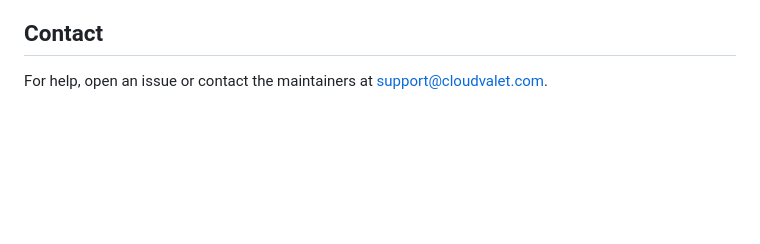
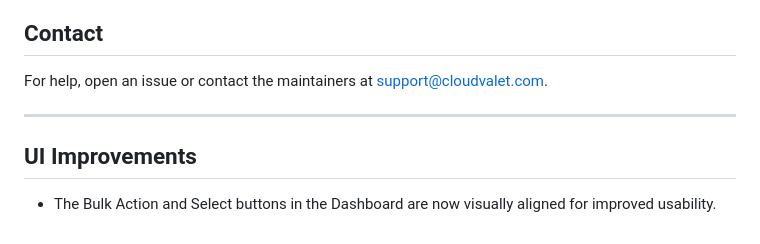
Before and after one commit to patilk234/cloud-valet, a Markdown page: SETUP.md, the part around the change. Rendered like a GitHub page; blank space fills up the shorter version.

```diff
--- a/SETUP.md
+++ b/SETUP.md
@@ -111,3 +111,9 @@ This guide will help you set up and run both the backend (FastAPI) and frontend
 ## Contact
 
 For help, open an issue or contact the maintainers at support@cloudvalet.com.
+
+---
+
+## UI Improvements
+
+- The Bulk Action and Select buttons in the Dashboard are now visually aligned for improved usability.
```
Also changed, not shown: README.md (+7 -0 lines), features.md (+1 -0 lines), screenshots/add_user.png (added), screenshots/bulk_action.png (added), screenshots/credential_provider.png (added), screenshots/dashboard.png (added), screenshots/user_management.png (added), 1 other file.
